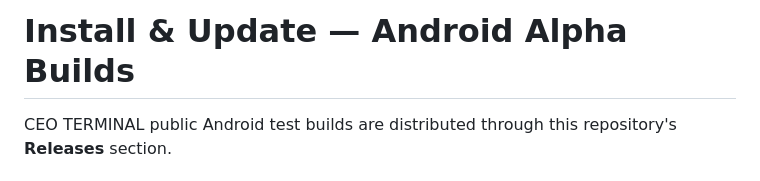
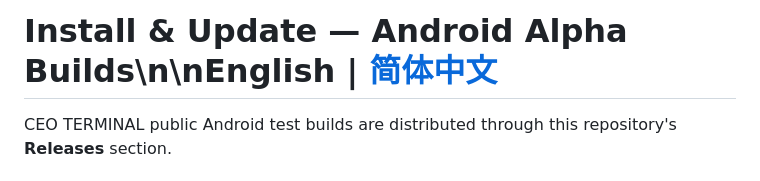
Before and after one commit to kylepiupiu/CEO_TERMINAL-World, a Markdown page: INSTALL_AND_UPDATE.md, the part around the change. Drawn GitHub-style.

Commit message:
docs: link Simplified Chinese INSTALL_AND_UPDATE.md

```diff
--- a/INSTALL_AND_UPDATE.md
+++ b/INSTALL_AND_UPDATE.md
@@ -1,4 +1,4 @@
-# Install & Update — Android Alpha Builds
+# Install & Update — Android Alpha Builds\n\n**English** | [简体中文](./INSTALL_AND_UPDATE.zh-CN.md)
 
 CEO TERMINAL public Android test builds are distributed through this repository's **Releases** section.
 
```
